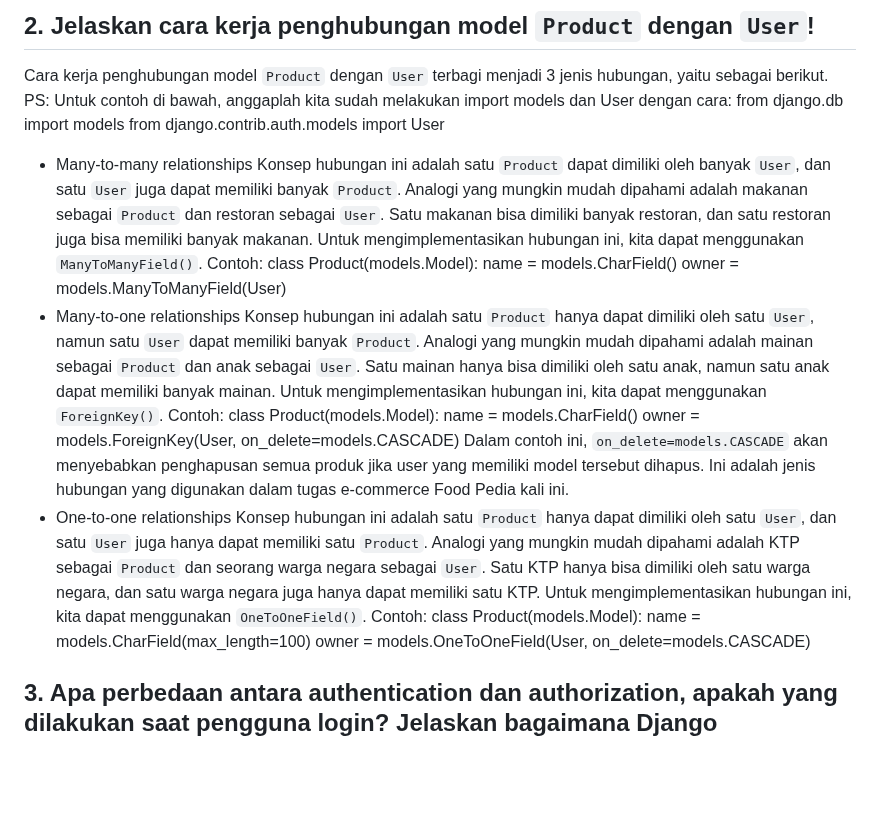
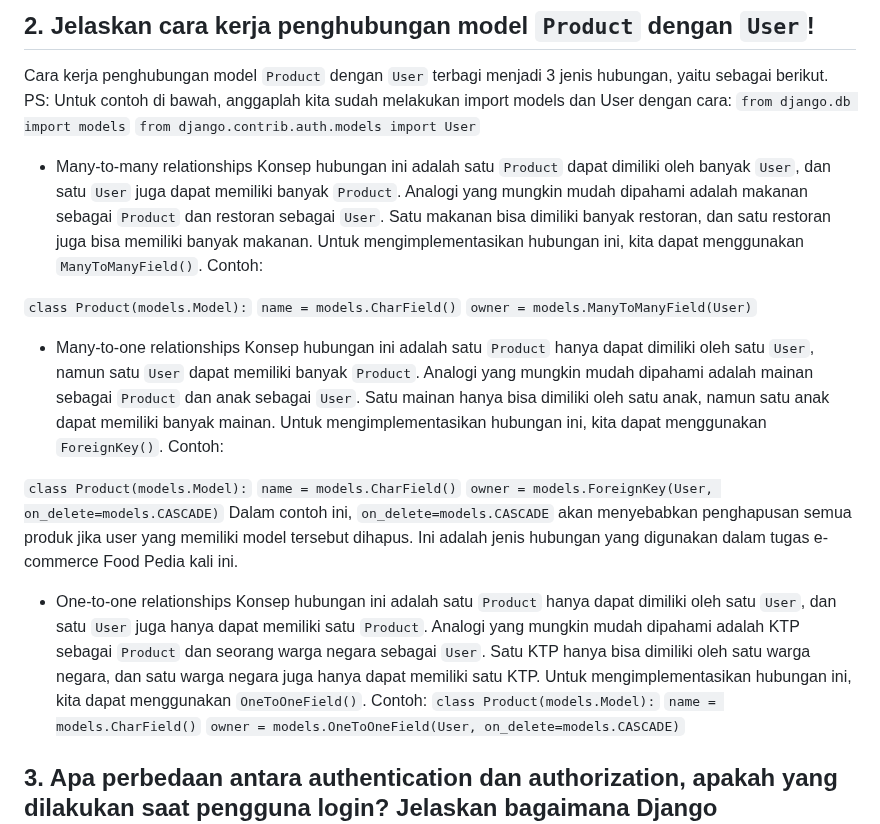
Before and after one commit to wiryaa23/food-pedia, a Markdown page: README.md, the part around the change. Drawn GitHub-style; folded sections open; blank space fills up the shorter version.

Commit message:
update README.md assignment 4 part 1000

```diff
--- a/README.md
+++ b/README.md
@@ -123,28 +123,30 @@ Pada umumnya, `HttpResponseRedirect()` dan `redirect()` sama-sama bisa digunakan
 ## 2. Jelaskan cara kerja penghubungan model `Product` dengan `User`!
 Cara kerja penghubungan model `Product` dengan `User` terbagi menjadi 3 jenis hubungan, yaitu sebagai berikut.
 PS: Untuk contoh di bawah, anggaplah kita sudah melakukan import models dan User dengan cara:
-from django.db import models
-from django.contrib.auth.models import User
+`from django.db import models`
+`from django.contrib.auth.models import User`
 
 * Many-to-many relationships
 Konsep hubungan ini adalah satu `Product` dapat dimiliki oleh banyak `User`, dan satu `User` juga dapat memiliki banyak `Product`. Analogi yang mungkin mudah dipahami adalah makanan sebagai `Product` dan restoran sebagai `User`. Satu makanan bisa dimiliki banyak restoran, dan satu restoran juga bisa memiliki banyak makanan. Untuk mengimplementasikan hubungan ini, kita dapat menggunakan `ManyToManyField()`.
 Contoh:
-class Product(models.Model):
-    name = models.CharField()
-    owner = models.ManyToManyField(User)
+
+`class Product(models.Model):`
+    `name = models.CharField()`
+    `owner = models.ManyToManyField(User)`
 * Many-to-one relationships
 Konsep hubungan ini adalah satu `Product` hanya dapat dimiliki oleh satu `User`, namun satu `User` dapat memiliki banyak `Product`. Analogi yang mungkin mudah dipahami adalah mainan sebagai `Product` dan anak sebagai `User`. Satu mainan hanya bisa dimiliki oleh satu anak, namun satu anak dapat memiliki banyak mainan. Untuk mengimplementasikan hubungan ini, kita dapat menggunakan `ForeignKey()`.
 Contoh:
-class Product(models.Model):
-    name = models.CharField()
-    owner = models.ForeignKey(User, on_delete=models.CASCADE)
+
+`class Product(models.Model):`
+    `name = models.CharField()`
+    `owner = models.ForeignKey(User, on_delete=models.CASCADE)`
 Dalam contoh ini, `on_delete=models.CASCADE` akan menyebabkan penghapusan semua produk jika user yang memiliki model tersebut dihapus. Ini adalah jenis hubungan yang digunakan dalam tugas e-commerce Food Pedia kali ini.
 * One-to-one relationships
 Konsep hubungan ini adalah satu `Product` hanya dapat dimiliki oleh satu `User`, dan satu `User` juga hanya dapat memiliki satu `Product`. Analogi yang mungkin mudah dipahami adalah KTP sebagai `Product` dan seorang warga negara sebagai `User`. Satu KTP hanya bisa dimiliki oleh satu warga negara, dan satu warga negara juga hanya dapat memiliki satu KTP. Untuk mengimplementasikan hubungan ini, kita dapat menggunakan `OneToOneField()`.
 Contoh:
-class Product(models.Model):
-    name = models.CharField(max_length=100)
-    owner = models.OneToOneField(User, on_delete=models.CASCADE)
+`class Product(models.Model):`
+    `name = models.CharField()`
+    `owner = models.OneToOneField(User, on_delete=models.CASCADE)`
 
 ## 3. Apa perbedaan antara authentication dan authorization, apakah yang dilakukan saat pengguna login? Jelaskan bagaimana Django mengimplementasikan kedua konsep tersebut.
 - Authentication
```
